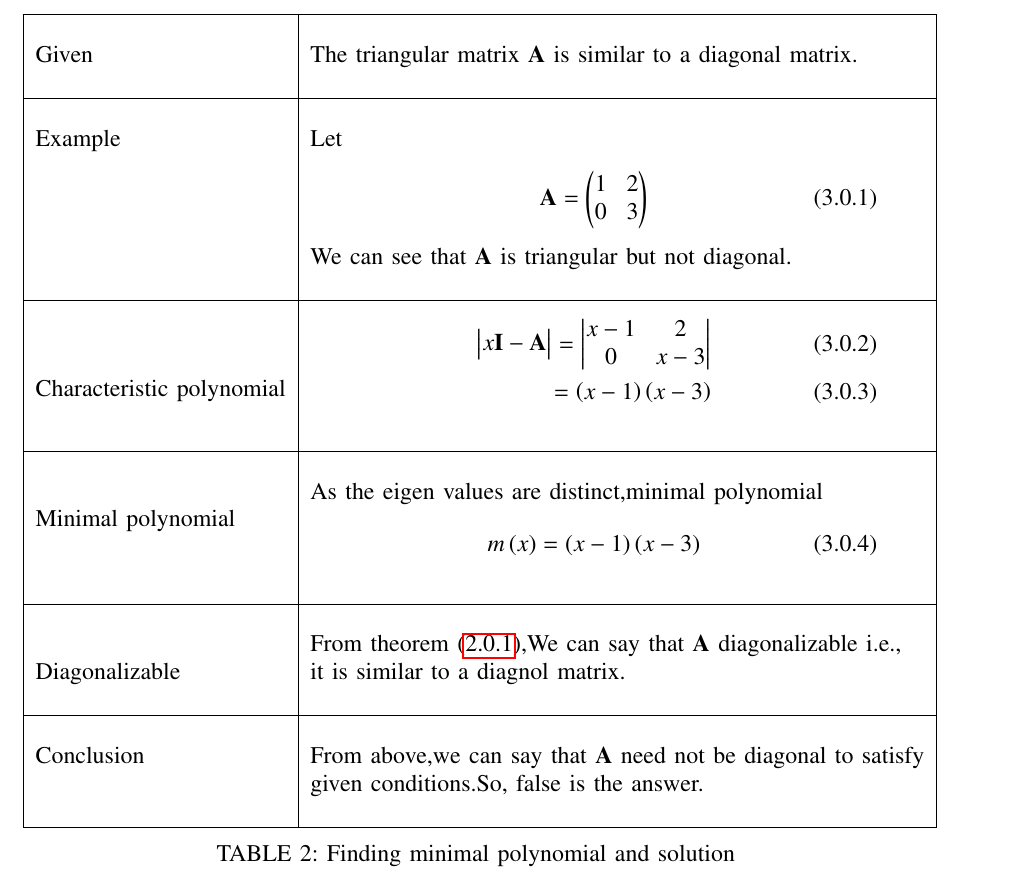
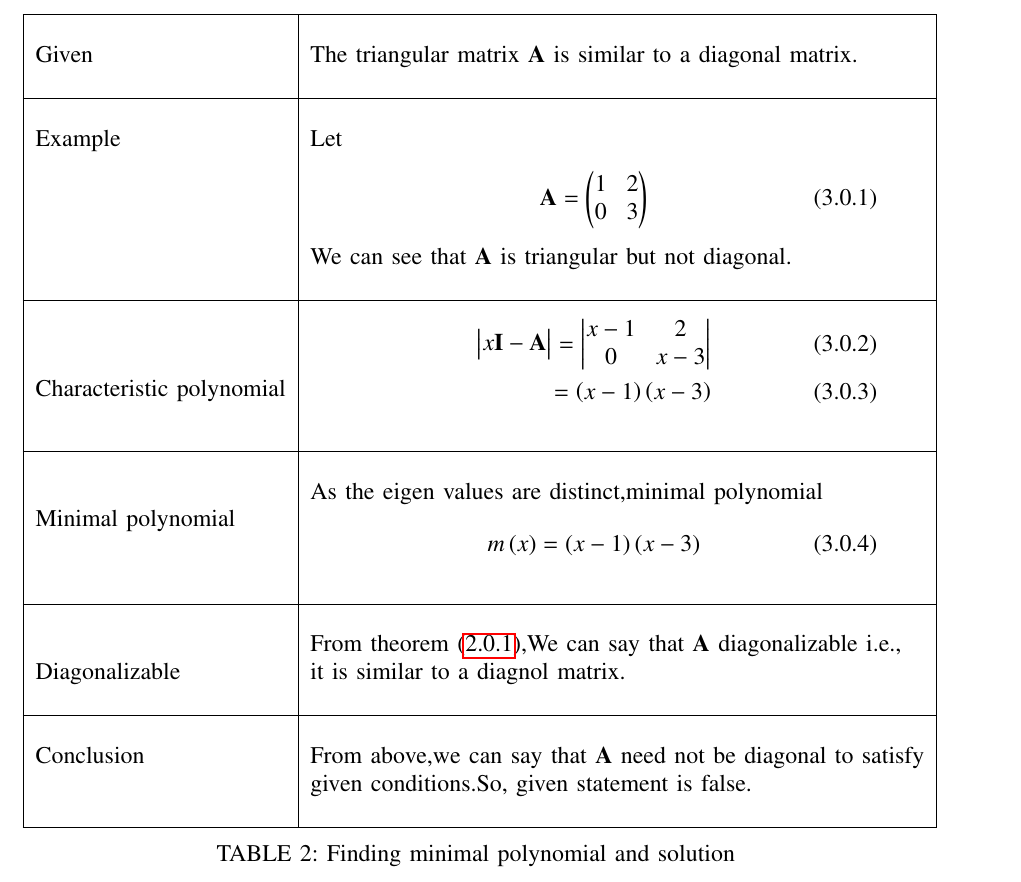
Before and after one commit to pavanmanesh/EE5609, a LaTeX problem sheet (Assignment16/assign16.tex): part of page 2 of 2, cut so that both start at the same text. Compiled offline with pdfLaTeX.

Commit message:
Update assign16.tex

```diff
--- a/Assignment16/assign16.tex
+++ b/Assignment16/assign16.tex
@@ -229,7 +229,7 @@ True or false? If the triangular matrix $\vec{A}$ is similar to a diagonal matri
     \hline
 	\multirow{3}{*}{Conclusion} & \\
 	& From above,we can say that $\vec{A}$  need not be diagonal to satisfy\\
-	& given conditions.So, false is the answer.\\
+	& given conditions.So, given statement is false.\\
 	& \\
 	\hline
 	\caption{Finding minimal polynomial and solution}
```
